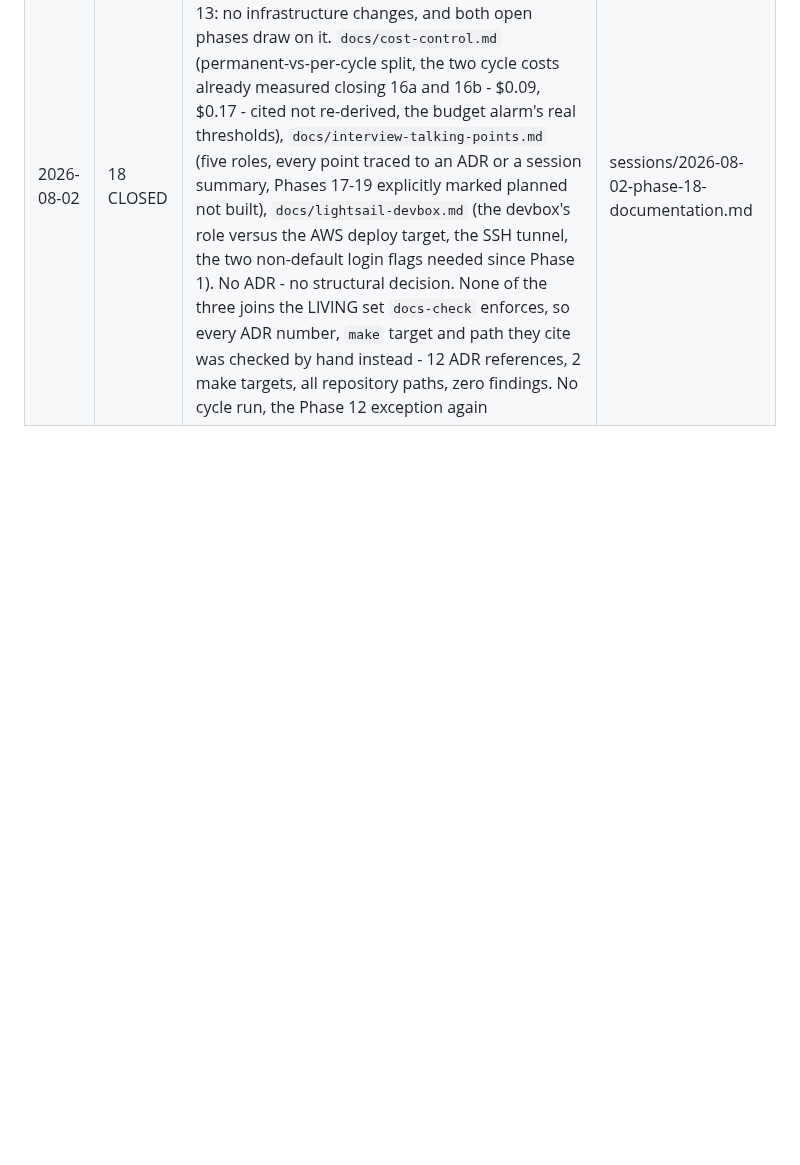
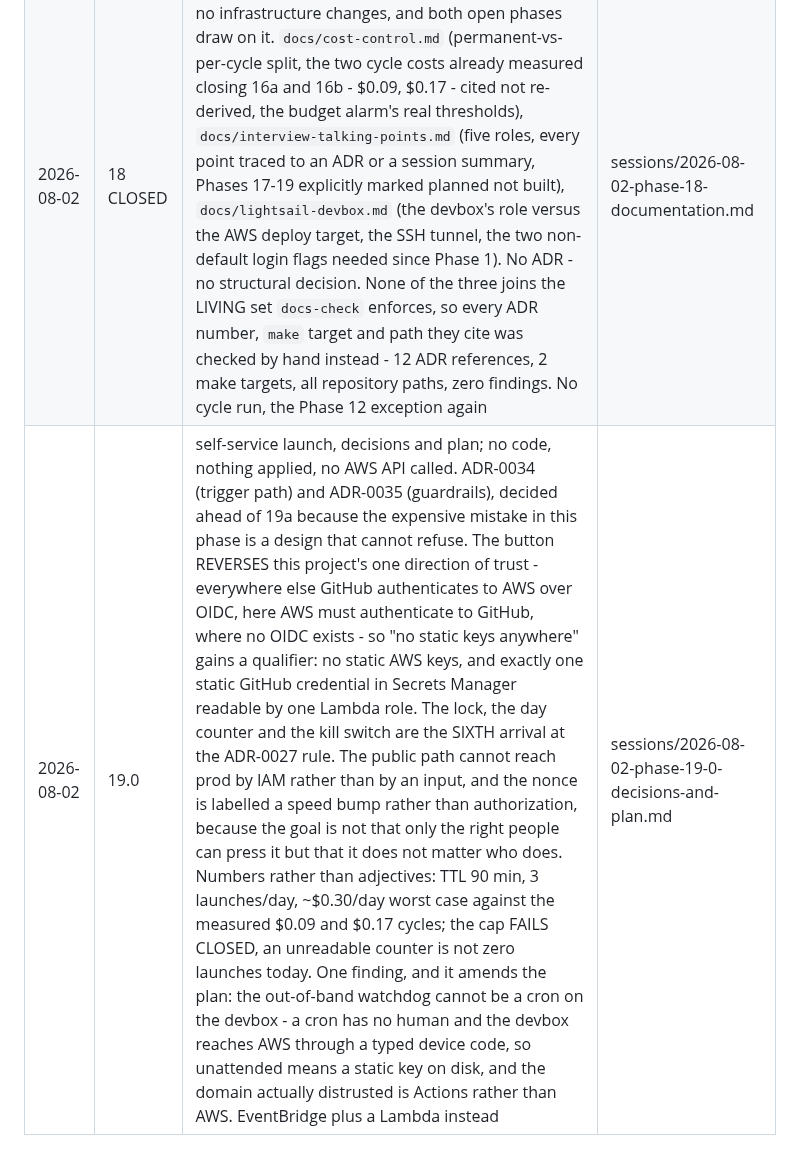
Before and after one commit to UVE-QA/aws-devops-sdet-demo, a Markdown page: docs/sessions/INDEX.md, the part around the change. Drawn GitHub-style; blank space fills up the shorter version.

```diff
--- a/docs/sessions/INDEX.md
+++ b/docs/sessions/INDEX.md
@@ -24,3 +24,4 @@ One row per session. Read this first; open a specific summary only when needed.
 | 2026-07-31 | 16b CLOSED | structured logs and the 5xx alarm. The two halves are one decision (ADR-0032): the metric filter reads the log, so the shape of the log decides whether the alarm can exist - status as a NUMBER, one line per request including the ones that RAISE, and a request id the caller can choose. A new in-process suite holds both properties, because no HTTP client can see either. Four break tests fired, one of them unplanned: `make docs-check` refused a README change because tests/unit was not yet tracked. Three findings, all from running - uvicorn's ANSI-coloured `color_message` riding into CloudWatch through `extra=`; `default_value = 0` making the metric billable from the first ALB health check while the ADR claimed it did not exist until the first 5xx; and the alarm holding ALARM for exactly sixty seconds, notifying nobody, recorded only in describe-alarm-history. The AWS half of the break test used the LINE the local fault produced, one field changed | sessions/2026-07-31-phase-16b-structured-logs-and-5xx-alarm.md |
 | 2026-08-01 | Ops | session entry and exit become commands (ADR-0033). Phase 16b closed four times, each time reported complete, and the exit checklist was never missing - it exists in four documents, three of which were read. So: `make session-open` refuses on a dirty tree, an unpushed previous session or the wrong branch and prints the phase from the CURSOR; `make session-close` checks the summary, INDEX in both directions AND in order, the narrative's date, a clean pushed tree, and prints the Consequences of any ADR added. Two findings from running them: session-open reported the WRONG session, because the row closing 16b had been inserted above the 16a row and the table was no longer chronological; and the ordering fix was then discarded by `git checkout` during its own break test, which the primer has warned about since 2026-07-28. The session also started by building a documentation linter instead of what was asked, and discarded it | sessions/2026-08-01-ops-session-entry-and-exit-as-commands.md |
 | 2026-08-02 | 18 CLOSED | remaining documentation, pulled forward of 17 and 19 for the same reason 12 was pulled forward of 13: no infrastructure changes, and both open phases draw on it. `docs/cost-control.md` (permanent-vs-per-cycle split, the two cycle costs already measured closing 16a and 16b - $0.09, $0.17 - cited not re-derived, the budget alarm's real thresholds), `docs/interview-talking-points.md` (five roles, every point traced to an ADR or a session summary, Phases 17-19 explicitly marked planned not built), `docs/lightsail-devbox.md` (the devbox's role versus the AWS deploy target, the SSH tunnel, the two non-default login flags needed since Phase 1). No ADR - no structural decision. None of the three joins the LIVING set `docs-check` enforces, so every ADR number, `make` target and path they cite was checked by hand instead - 12 ADR references, 2 make targets, all repository paths, zero findings. No cycle run, the Phase 12 exception again | sessions/2026-08-02-phase-18-documentation.md |
+| 2026-08-02 | 19.0 | self-service launch, decisions and plan; no code, nothing applied, no AWS API called. ADR-0034 (trigger path) and ADR-0035 (guardrails), decided ahead of 19a because the expensive mistake in this phase is a design that cannot refuse. The button REVERSES this project's one direction of trust - everywhere else GitHub authenticates to AWS over OIDC, here AWS must authenticate to GitHub, where no OIDC exists - so "no static keys anywhere" gains a qualifier: no static AWS keys, and exactly one static GitHub credential in Secrets Manager readable by one Lambda role. The lock, the day counter and the kill switch are the SIXTH arrival at the ADR-0027 rule. The public path cannot reach prod by IAM rather than by an input, and the nonce is labelled a speed bump rather than authorization, because the goal is not that only the right people can press it but that it does not matter who does. Numbers rather than adjectives: TTL 90 min, 3 launches/day, ~$0.30/day worst case against the measured $0.09 and $0.17 cycles; the cap FAILS CLOSED, an unreadable counter is not zero launches today. One finding, and it amends the plan: the out-of-band watchdog cannot be a cron on the devbox - a cron has no human and the devbox reaches AWS through a typed device code, so unattended means a static key on disk, and the domain actually distrusted is Actions rather than AWS. EventBridge plus a Lambda instead | sessions/2026-08-02-phase-19-0-decisions-and-plan.md |
```
Also changed, not shown: docs/discussion-log.md (+30 -0 lines), docs/sessions/2026-08-02-phase-19-0-decisions-and-plan.md (added, +129 -0 lines).
